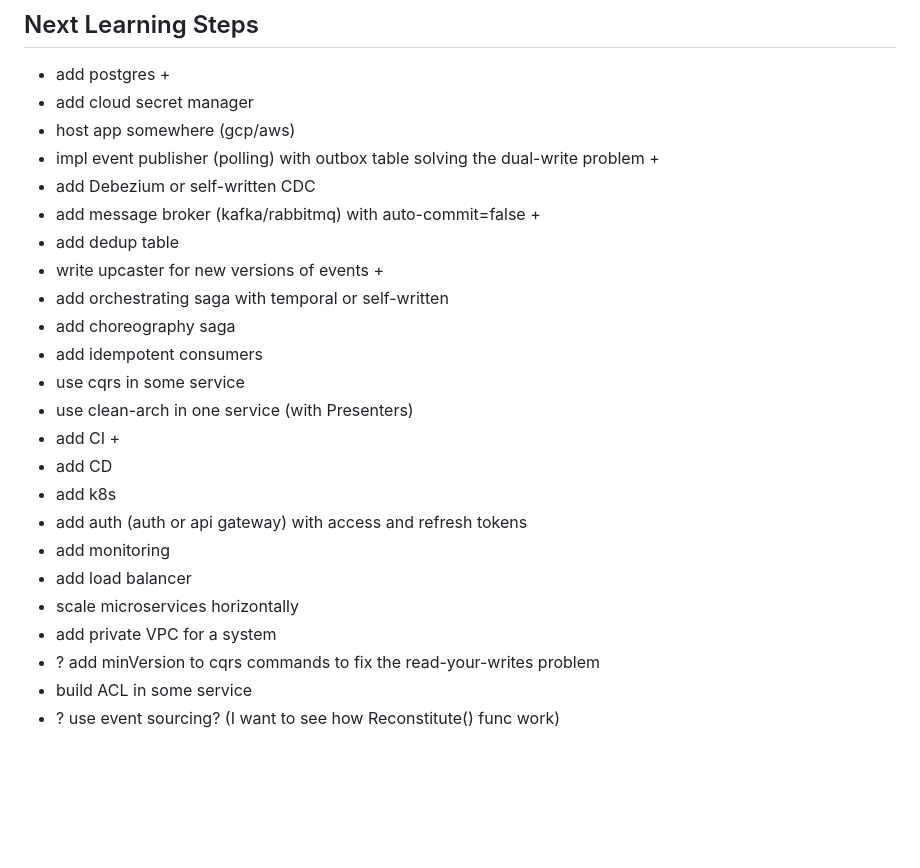
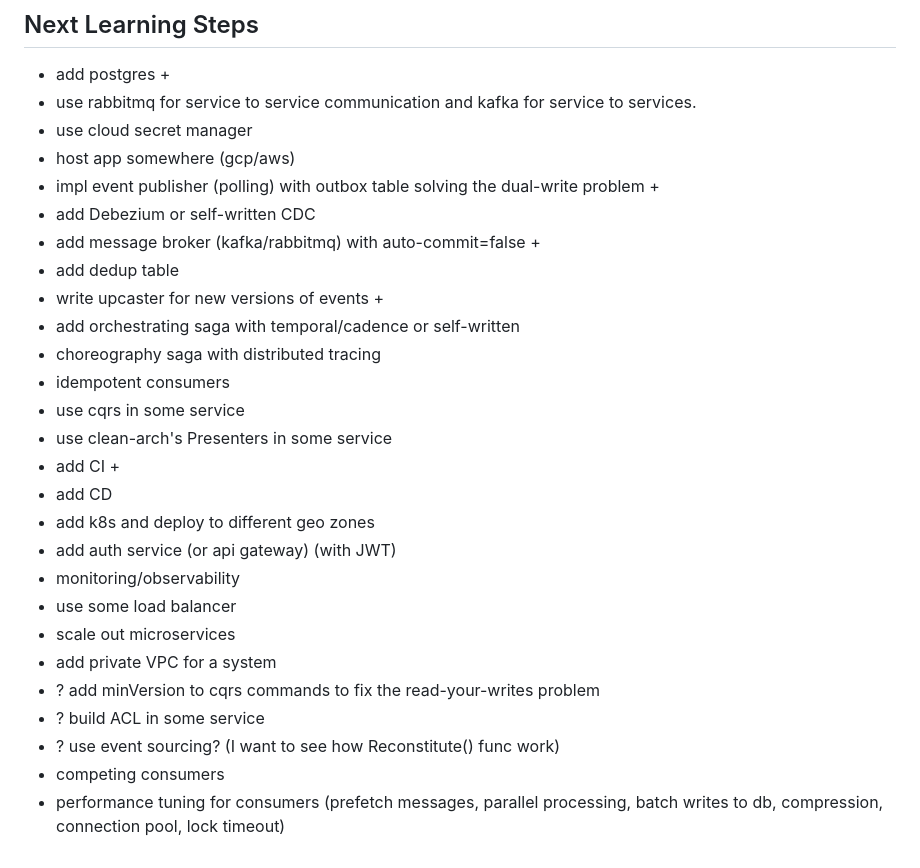
Before and after one commit to illia-malachyn/food-delivery, a Markdown page: README.md, the part around the change. GitHub-like rendering; blank space fills up the shorter version.

```diff
--- a/README.md
+++ b/README.md
@@ -159,26 +159,29 @@ Note: these targets require the `migrate` CLI in your PATH.
 ## Next Learning Steps
 
 - add postgres +
-- add cloud secret manager
+- use rabbitmq for service to service communication and kafka for service to services.
+- use cloud secret manager
 - host app somewhere (gcp/aws)
 - impl event publisher (polling) with outbox table solving the dual-write problem +
 - add Debezium or self-written CDC
 - add message broker (kafka/rabbitmq) with auto-commit=false +
 - add dedup table
 - write upcaster for new versions of events +
-- add orchestrating saga with temporal or self-written
-- add choreography saga
-- add idempotent consumers
+- add orchestrating saga with temporal/cadence or self-written
+- choreography saga with distributed tracing
+- idempotent consumers
 - use cqrs in some service
-- use clean-arch in one service (with Presenters)
+- use clean-arch's Presenters in some service
 - add CI +
 - add CD
-- add k8s
-- add auth (auth or api gateway) with access and refresh tokens
-- add monitoring
-- add load balancer
-- scale microservices horizontally
+- add k8s and deploy to different geo zones
+- add auth service (or api gateway) (with JWT)
+- monitoring/observability
+- use some load balancer
+- scale out microservices
 - add private VPC for a system
 - ? add minVersion to cqrs commands to fix the read-your-writes problem
-- build ACL in some service
+- ? build ACL in some service
 - ? use event sourcing? (I want to see how Reconstitute() func work)
+- competing consumers
+- performance tuning for consumers (prefetch messages, parallel processing, batch writes to db, compression, connection pool, lock timeout)
```
